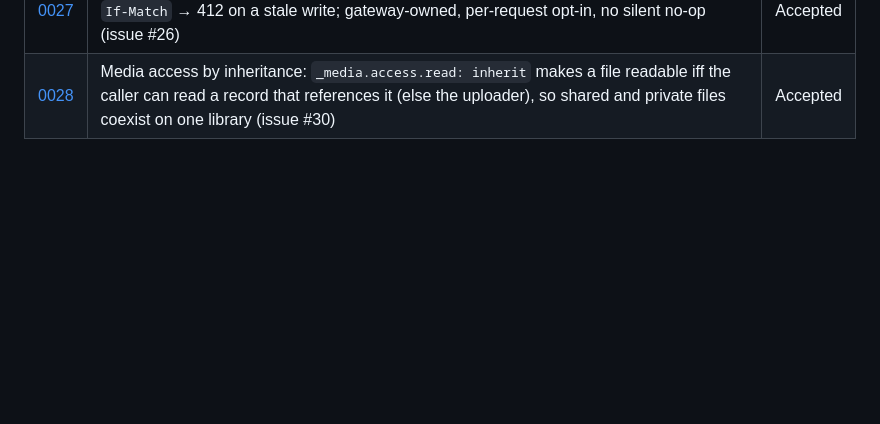
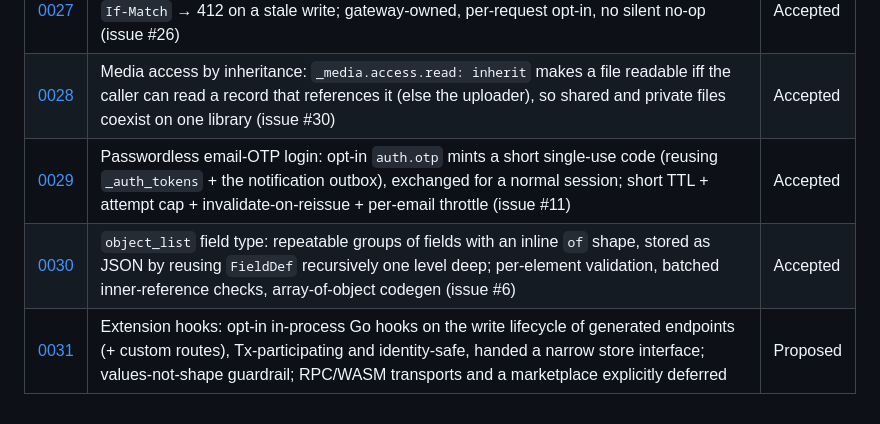
Before and after one commit to blazing-Gael/dcms, a Markdown page: docs/adr/README.md, the part around the change. GitHub-like rendering; blank space fills up the shorter version.

```diff
--- a/docs/adr/README.md
+++ b/docs/adr/README.md
@@ -45,3 +45,6 @@ future selves.
 | [0026](./0026-scheduled-golive-events.md) | Scheduled go-lives emit a `went_live` event via a due-at outbox worker, so the change feed/webhooks are complete; core gains exactly one time trigger (not a general scheduler) — issue #28 | Accepted |
 | [0027](./0027-optimistic-concurrency.md) | Optimistic concurrency: opt-in `concurrency` adds an engine-managed `_version` counter + `If-Match` → 412 on a stale write; gateway-owned, per-request opt-in, no silent no-op (issue #26) | Accepted |
 | [0028](./0028-media-access-inheritance.md) | Media access by inheritance: `_media.access.read: inherit` makes a file readable iff the caller can read a record that references it (else the uploader), so shared and private files coexist on one library (issue #30) | Accepted |
+| [0029](./0029-passwordless-email-otp-login.md) | Passwordless email-OTP login: opt-in `auth.otp` mints a short single-use code (reusing `_auth_tokens` + the notification outbox), exchanged for a normal session; short TTL + attempt cap + invalidate-on-reissue + per-email throttle (issue #11) | Accepted |
+| [0030](./0030-object-list-field-type.md) | `object_list` field type: repeatable groups of fields with an inline `of` shape, stored as JSON by reusing `FieldDef` recursively one level deep; per-element validation, batched inner-reference checks, array-of-object codegen (issue #6) | Accepted |
+| [0031](./0031-extension-hooks.md) | Extension hooks: opt-in in-process Go hooks on the write lifecycle of generated endpoints (+ custom routes), Tx-participating and identity-safe, handed a narrow store interface; values-not-shape guardrail; RPC/WASM transports and a marketplace explicitly deferred | Proposed |
```
Also changed, not shown: docs/adr/0031-extension-hooks.md (added, +129 -0 lines).
